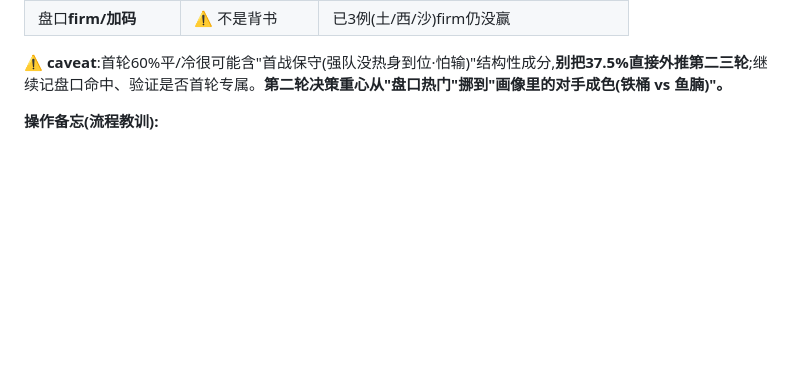
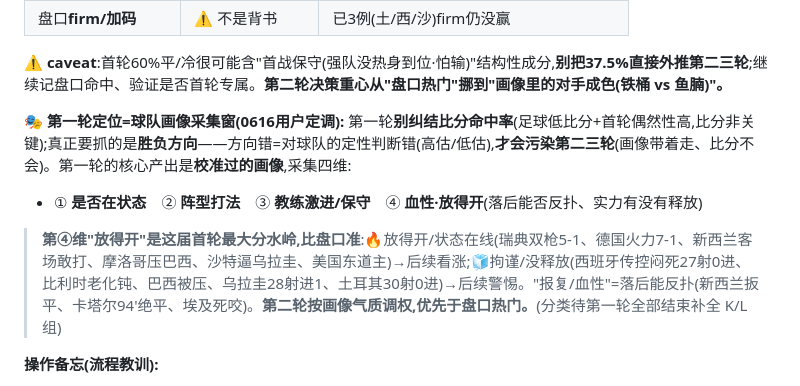
Before and after one commit to joearkon/worldcup2026-predictions, a Markdown page: 复盘台账.md, the part around the change. Rendered like a GitHub page; blank space fills up the shorter version.

Commit message:
第一轮定位=球队画像采集窗(用户0616定调)
- 复盘台账:第一轮别纠结比分,抓胜负方向(方向错=画像定性错才污染后续);画像四维(状态/打法/教练激进度/血性放得开),放得开是这届首轮最大分水岭
- team_profiles原则④:画像必含打法气质四维
- 不改预测规则,纯画像层方法论

Co-Authored-By: Claude Opus 4.8 <noreply@anthropic.com>

```diff
--- a/复盘台账.md
+++ b/复盘台账.md
@@ -47,6 +47,11 @@
 | 盘口**firm/加码** | ⚠️ 不是背书 | 已3例(土/西/沙)firm仍没赢 |
 
 **⚠️ caveat**:首轮60%平/冷很可能含"首战保守(强队没热身到位·怕输)"结构性成分,**别把37.5%直接外推第二三轮**;继续记盘口命中、验证是否首轮专属。**第二轮决策重心从"盘口热门"挪到"画像里的对手成色(铁桶 vs 鱼腩)"。**
+
+**🎭 第一轮定位=球队画像采集窗(0616用户定调):**
+第一轮**别纠结比分命中率**(足球低比分+首轮偶然性高,比分非关键);真正要抓的是**胜负方向**——方向错=对球队的定性判断错(高估/低估),**才会污染第二三轮**(画像带着走、比分不会)。第一轮的核心产出是**校准过的画像**,采集四维:
+- ① **是否在状态**　② **阵型打法**　③ **教练激进/保守**　④ **血性·放得开**(落后能否反扑、实力有没有释放)
+> **第④维"放得开"是这届首轮最大分水岭,比盘口准**:🔥放得开/状态在线(瑞典双枪5-1、德国火力7-1、新西兰客场敢打、摩洛哥压巴西、沙特逼乌拉圭、美国东道主)→后续看涨;🧊拘谨/没释放(西班牙传控闷死27射0进、比利时老化钝、巴西被压、乌拉圭28射进1、土耳其30射0进)→后续警惕。"报复/血性"=落后能反扑(新西兰扳平、卡塔尔94'绝平、埃及死咬)。**第二轮按画像气质调权,优先于盘口热门。**(分类待第一轮全部结束补全 K/L 组)
 
 **操作备忘(流程教训):**
 - ⭐ **⑤软性新增"更衣室/凝聚力"例行核查(0616用户提议)**:每场赛前查双方更衣室,三道锁——① **只采可核实公开硬信号**(罢训/公开闹转会/主帅下课传闻/临阵换帅/核心公开不和),忽略"气氛紧张"这类捕风捉影(否则=噪音+事后甩锅);② **低权重、只做保守修正**(压低强队净胜球野心+抬高爆冷尾部权重,**不单独改方向、不据此捧弱队**,与"天赋队别押大"同向);③ **正负都看**(团结=正向加分,如阿根廷梅西领袖/斯卡洛尼settled)。历史依据:2010法国罢训小组出局、2022法国姆巴佩张力。**0617已查**:法国姆巴佩亲口"good spirits"、阿根廷斯卡洛尼和谐,塞/阿尔无突出信号→今日无需下调(法国维持2-1基于塞实力非内讧)。
```
Also changed, not shown: stats/team_profiles.md (+1 -1 lines).
